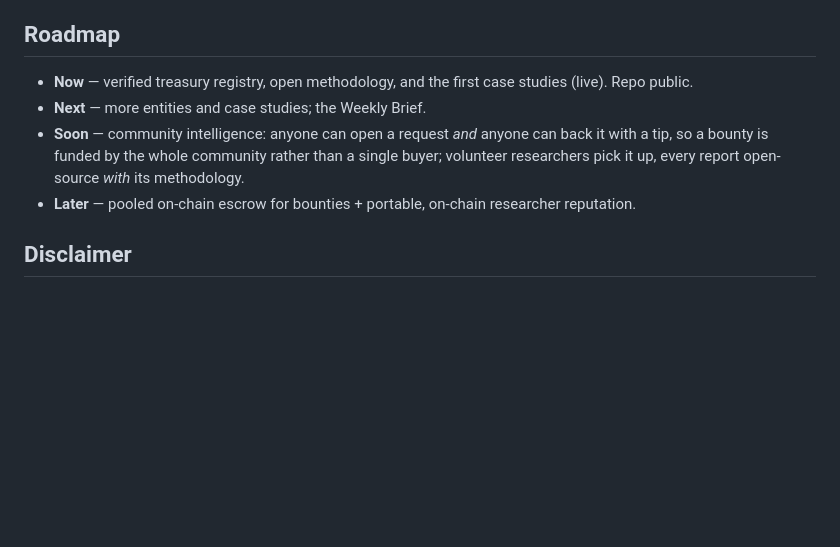
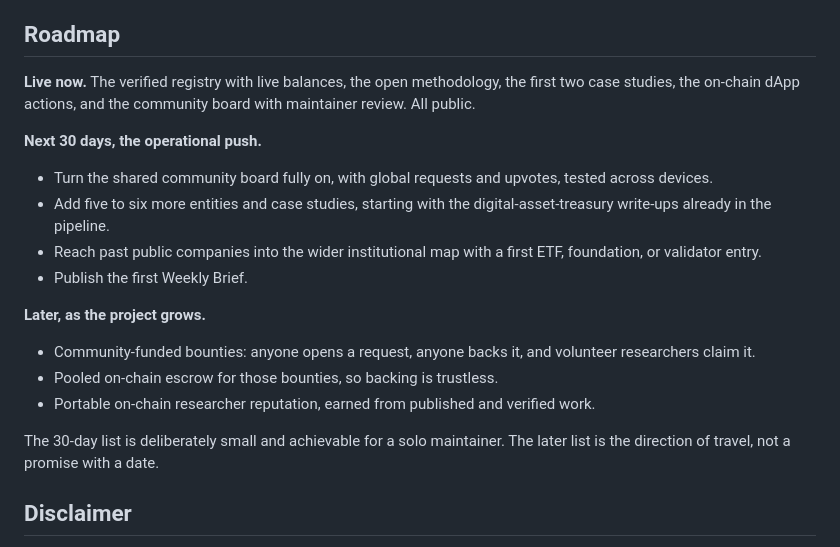
Before and after one commit to friendlyfiree/open-solana-intelligence, a Markdown page: README.md, the part around one of its changes. Rendered like a GitHub page; blank space fills up the shorter version.

```diff
--- a/README.md
+++ b/README.md
@@ -72,10 +95,22 @@ New attributions are welcome — see [CONTRIBUTING.md](./CONTRIBUTING.md). The b
 
 ## Roadmap
 
-- **Now** — verified treasury registry, open methodology, and the first case studies (live). Repo public.
-- **Next** — more entities and case studies; the Weekly Brief.
-- **Soon** — community intelligence: anyone can open a request *and* anyone can back it with a tip, so a bounty is funded by the whole community rather than a single buyer; volunteer researchers pick it up, every report open-source *with* its methodology.
-- **Later** — pooled on-chain escrow for bounties + portable, on-chain researcher reputation.
+**Live now.** The verified registry with live balances, the open methodology, the first two case studies, the on-chain dApp actions, and the community board with maintainer review. All public.
+
+**Next 30 days, the operational push.**
+
+- Turn the shared community board fully on, with global requests and upvotes, tested across devices.
+- Add five to six more entities and case studies, starting with the digital-asset-treasury write-ups already in the pipeline.
+- Reach past public companies into the wider institutional map with a first ETF, foundation, or validator entry.
+- Publish the first Weekly Brief.
+
+**Later, as the project grows.**
+
+- Community-funded bounties: anyone opens a request, anyone backs it, and volunteer researchers claim it.
+- Pooled on-chain escrow for those bounties, so backing is trustless.
+- Portable on-chain researcher reputation, earned from published and verified work.
+
+The 30-day list is deliberately small and achievable for a solo maintainer. The later list is the direction of travel, not a promise with a date.
 
 ## Disclaimer
 
```
Also changed, not shown: other parts of README.md (+57 -34 lines), CONTRIBUTING.md (+9 -9 lines), preview.png.
